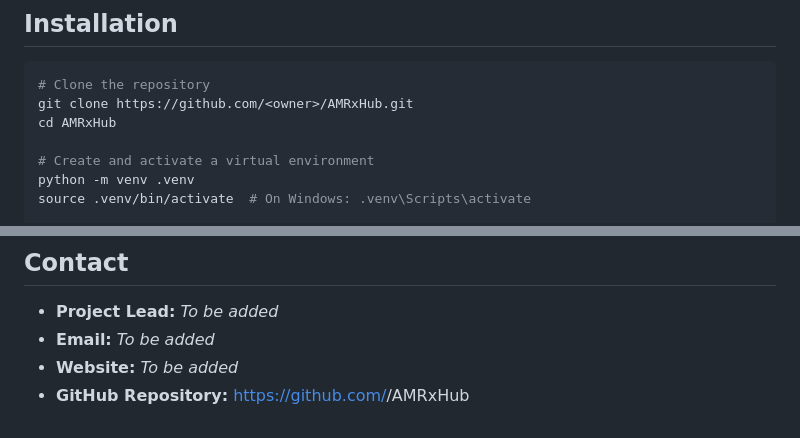
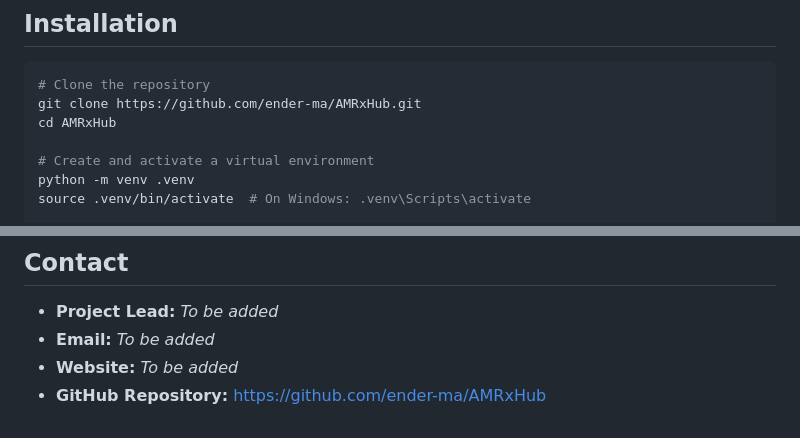
Before and after one commit to ender-ma/AMRxHub, a Markdown page: README.md, 2 parts joined by grey strips. Rendered like a GitHub page.

Commit message:
Fix README repository URLs

````diff
--- a/README.md
+++ b/README.md
@@ -98,7 +98,7 @@ AMRx Hub aims to democratize access to antimicrobial resistance resources by imp
 
 ```bash
 # Clone the repository
-git clone https://github.com/<owner>/AMRxHub.git
+git clone https://github.com/ender-ma/AMRxHub.git
 cd AMRxHub
 
 # Create and activate a virtual environment
@@ -150,4 +150,4 @@ License information will be added once the project license is finalized.
 - **Project Lead:** _To be added_
 - **Email:** _To be added_
 - **Website:** _To be added_
-- **GitHub Repository:** https://github.com/<owner>/AMRxHub
+- **GitHub Repository:** https://github.com/ender-ma/AMRxHub
````
